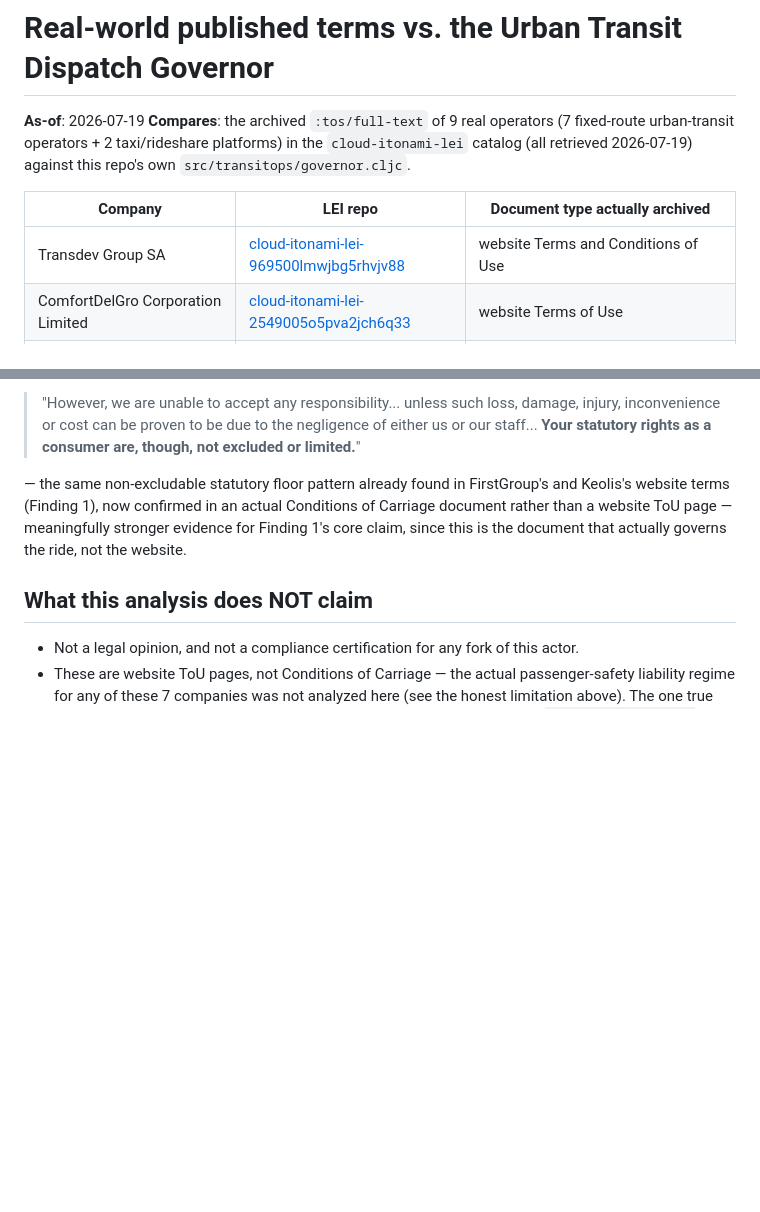
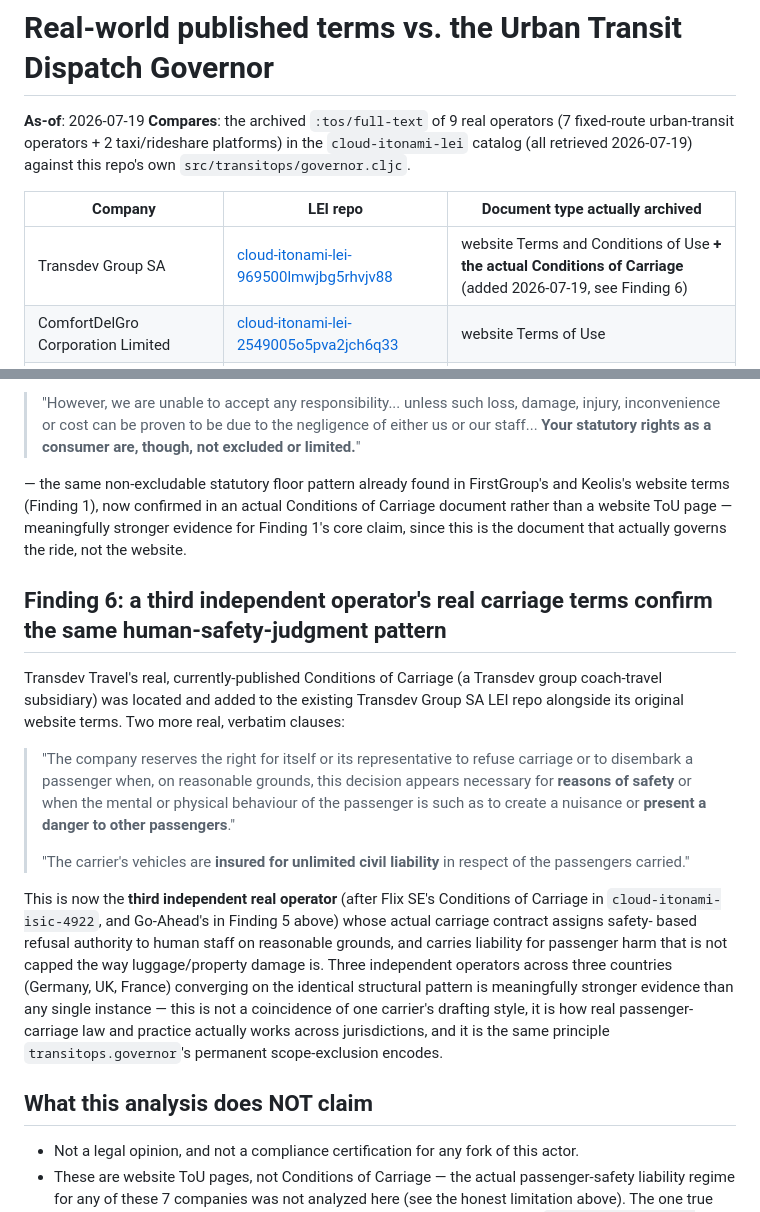
Before and after one commit to cloud-itonami/cloud-itonami-isic-4921, a Markdown page: docs/real-world-tos-governor-analysis.md, 2 parts joined by grey strips. Drawn GitHub-style; blank space fills up the shorter version.

Commit message:
docs: add Finding 6 -- Transdev's real Conditions of Carriage, 3rd confirmation
Third independent operator (Germany/Flix SE, UK/Go-Ahead, France/
Transdev) whose real carriage terms converge on the same
human-safety-judgment-authority and unlimited-passenger-liability
pattern the governor's permanent scope-exclusion encodes. Three
independent confirmations across three jurisdictions is meaningfully
stronger evidence than any single instance.

```diff
--- a/docs/real-world-tos-governor-analysis.md
+++ b/docs/real-world-tos-governor-analysis.md
@@ -8,7 +8,7 @@ this repo's own `src/transitops/governor.cljc`.
 
 | Company | LEI repo | Document type actually archived |
 |---|---|---|
-| Transdev Group SA | [cloud-itonami-lei-969500lmwjbg5rhvjv88](https://github.com/cloud-itonami/cloud-itonami-lei-969500lmwjbg5rhvjv88) | website Terms and Conditions of Use |
+| Transdev Group SA | [cloud-itonami-lei-969500lmwjbg5rhvjv88](https://github.com/cloud-itonami/cloud-itonami-lei-969500lmwjbg5rhvjv88) | website Terms and Conditions of Use **+ the actual Conditions of Carriage** (added 2026-07-19, see Finding 6) |
 | ComfortDelGro Corporation Limited | [cloud-itonami-lei-2549005o5pva2jch6q33](https://github.com/cloud-itonami/cloud-itonami-lei-2549005o5pva2jch6q33) | website Terms of Use |
 | FirstGroup plc (First Bus brand) | [cloud-itonami-lei-549300dejzcpwa4hkm93](https://github.com/cloud-itonami/cloud-itonami-lei-549300dejzcpwa4hkm93) | website Terms of Use |
 | The Go-Ahead Group Limited (Go-Ahead London brand) | [cloud-itonami-lei-2138009tf1syomqlbj60](https://github.com/cloud-itonami/cloud-itonami-lei-2138009tf1syomqlbj60) | website Terms **+ the actual Conditions of Carriage** (added 2026-07-19, see Finding 5) |
@@ -183,6 +183,36 @@ page — meaningfully stronger evidence for Finding 1's core claim,
 since this is the document that actually governs the ride, not the
 website.
 
+## Finding 6: a third independent operator's real carriage terms confirm the same human-safety-judgment pattern
+
+Transdev Travel's real, currently-published Conditions of Carriage
+(a Transdev group coach-travel subsidiary) was located and added to
+the existing Transdev Group SA LEI repo alongside its original
+website terms. Two more real, verbatim clauses:
+
+> "The company reserves the right for itself or its representative to
+> refuse carriage or to disembark a passenger when, on reasonable
+> grounds, this decision appears necessary for **reasons of safety**
+> or when the mental or physical behaviour of the passenger is such
+> as to create a nuisance or **present a danger to other
+> passengers**."
+>
+> "The carrier's vehicles are **insured for unlimited civil liability**
+> in respect of the passengers carried."
+
+This is now the **third independent real operator** (after Flix SE's
+Conditions of Carriage in `cloud-itonami-isic-4922`, and Go-Ahead's
+in Finding 5 above) whose actual carriage contract assigns safety-
+based refusal authority to human staff on reasonable grounds, and
+carries liability for passenger harm that is not capped the way
+luggage/property damage is. Three independent operators across three
+countries (Germany, UK, France) converging on the identical structural
+pattern is meaningfully stronger evidence than any single instance —
+this is not a coincidence of one carrier's drafting style, it is how
+real passenger-carriage law and practice actually works across
+jurisdictions, and it is the same principle
+`transitops.governor`'s permanent scope-exclusion encodes.
+
 ## What this analysis does NOT claim
 
 - Not a legal opinion, and not a compliance certification for any
```
